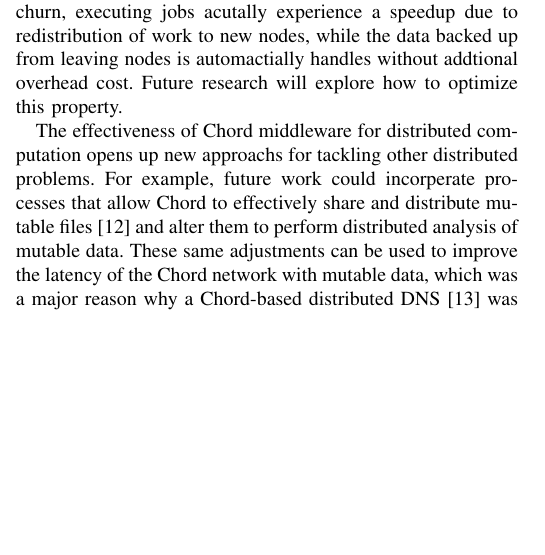
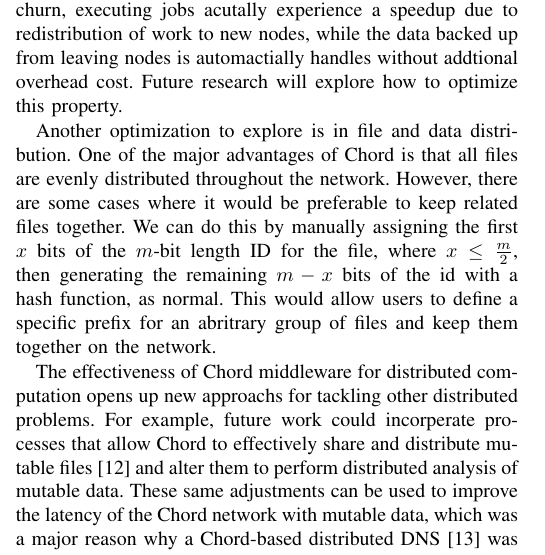
Before and after one commit to BrendanBenshoof/CHRONUS, a LaTeX paper (CHRONUS/WHITEPAPER/CHRONUS.tex): part of one column of page 8 of 9, cut so that both start at the same text, the shorter picture padded with empty space. Compiled offline with pdfLaTeX.

Commit message:
Conclusion  ready for reading

```diff
--- a/CHRONUS/WHITEPAPER/CHRONUS.tex
+++ b/CHRONUS/WHITEPAPER/CHRONUS.tex
@@ -400,6 +400,8 @@ Our experiments show that for a given problem, ChordReduce can effectively paral
 \section{Conclusion and Future Work}
 Chord, traditionally viewed as a P2P framework for distributing and sharing files, can be used as a platform for distributed computation.  Chord provides $\log(n)$ connectivity throughout network and has built in mechanisms for handling backup, automaticly assigning responsibility, routing, and load balancing.  ChordReduce leverages these features provide a framework for MapReduce that is completely decentralized, scalable, automatically assigns work to new nodes, and highly tolerant to churn and node failure at any point in the network.  When the number of new nodes joining the network is close to the number of nodes leaving the network due to churn, executing jobs acutally experience a speedup due to redistribution of work to new nodes, while the data backed up from leaving nodes is automactially handles without addtional overhead cost.  Future research will explore how to optimize this property.
 
+Another optimization to explore is in file and data distribution. One of the major advantages of Chord is that all files are evenly distributed throughout the network.  However, there are some cases where it would be preferable to keep related files together.  We can do this by manually assigning the first $x$ bits of the $m$-bit length ID for the file, where $x \leq \frac{m}{2}$, then generating the remaining $m-x$ bits of the id with a hash function, as normal.  This would allow users to define a specific prefix for an abritrary group of files and keep them together on the network.
+
 
 %ChordReduce is an effective platform because it scales logarithmically.  It is also able to handle churn during execution.
 %However, MapReduce is not the only additional use for Chord.  Traditionally Chord is thought as a tool for P2P networks and file sharing.  We demonstrated through ChordReduce that Chord is much more than that.  Chord can serve as a scalable general purpose framework for distributed and cloud programming, thanks to its $\log(n)$ overhead.  We have identified many directions of future research for distributed programming using Chord.
```
Also changed, not shown: CHRONUS/WHITEPAPER/CHRONUS.pdf, CHRONUS/WHITEPAPER/CHRONUS.tex (1 more changed lines).
